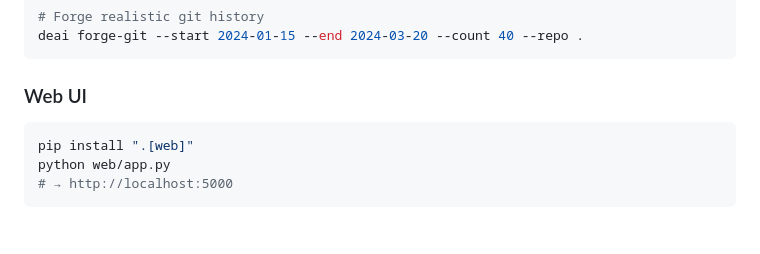
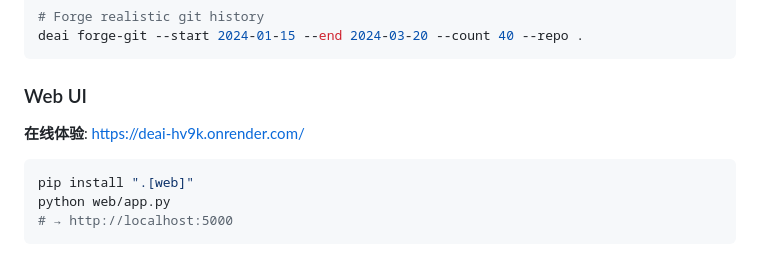
Before and after one commit to zhulielie/deai, a Markdown page: README.md, the part around one of its changes. Rendered like a GitHub page; blank space fills up the shorter version.

Commit message:
docs: add live demo link to README

````diff
--- a/README.md
+++ b/README.md
@@ -146,6 +147,8 @@ deai forge-git --start 2024-01-15 --end 2024-03-20 --count 40 --repo .
 ```
 
 ### Web UI
+
+**在线体验**: https://deai-hv9k.onrender.com/
 
 ```bash
 pip install ".[web]"
````
Also changed, not shown: other parts of README.md (+1 -0 lines).
